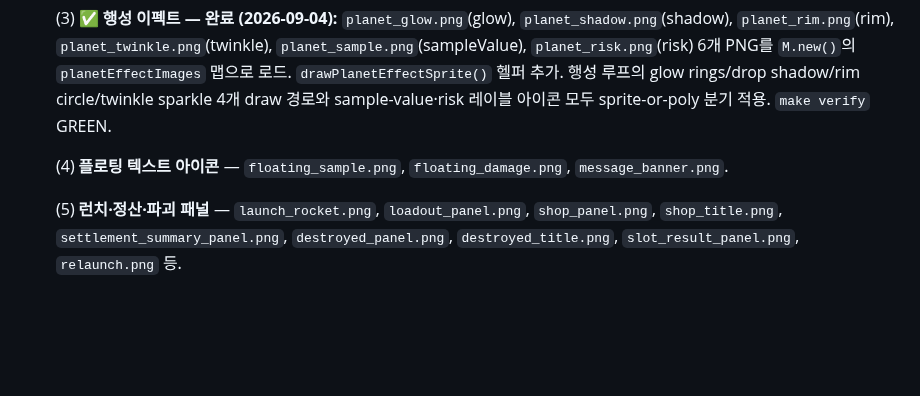
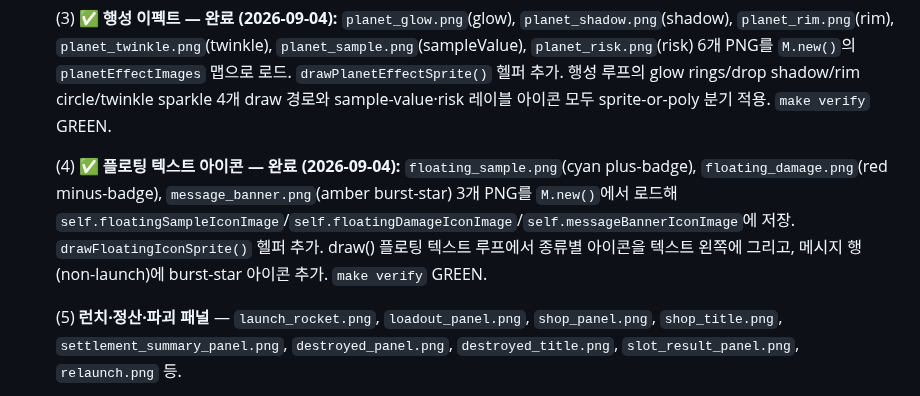
Before and after one commit to jmpaaak/spaceship, a Markdown page: docs/feedback/INBOX.md, the part around the change. Drawn GitHub-style; blank space fills up the shorter version.

```diff
--- a/docs/feedback/INBOX.md
+++ b/docs/feedback/INBOX.md
@@ -10,7 +10,7 @@
 
   (3) ✅ **행성 이펙트 — 완료 (2026-09-04):** `planet_glow.png`(glow), `planet_shadow.png`(shadow), `planet_rim.png`(rim), `planet_twinkle.png`(twinkle), `planet_sample.png`(sampleValue), `planet_risk.png`(risk) 6개 PNG를 `M.new()`의 `planetEffectImages` 맵으로 로드. `drawPlanetEffectSprite()` 헬퍼 추가. 행성 루프의 glow rings/drop shadow/rim circle/twinkle sparkle 4개 draw 경로와 sample-value·risk 레이블 아이콘 모두 sprite-or-poly 분기 적용. `make verify` GREEN.
 
-  (4) **플로팅 텍스트 아이콘** — `floating_sample.png`, `floating_damage.png`, `message_banner.png`.
+  (4) ✅ **플로팅 텍스트 아이콘 — 완료 (2026-09-04):** `floating_sample.png`(cyan plus-badge), `floating_damage.png`(red minus-badge), `message_banner.png`(amber burst-star) 3개 PNG를 `M.new()`에서 로드해 `self.floatingSampleIconImage`/`self.floatingDamageIconImage`/`self.messageBannerIconImage`에 저장. `drawFloatingIconSprite()` 헬퍼 추가. draw() 플로팅 텍스트 루프에서 종류별 아이콘을 텍스트 왼쪽에 그리고, 메시지 행(non-launch)에 burst-star 아이콘 추가. `make verify` GREEN.
 
   (5) **런치·정산·파괴 패널** — `launch_rocket.png`, `loadout_panel.png`, `shop_panel.png`, `shop_title.png`, `settlement_summary_panel.png`, `destroyed_panel.png`, `destroyed_title.png`, `slot_result_panel.png`, `relaunch.png` 등.
 
```
Also changed, not shown: docs/STATUS.md (+10 -1 lines).
